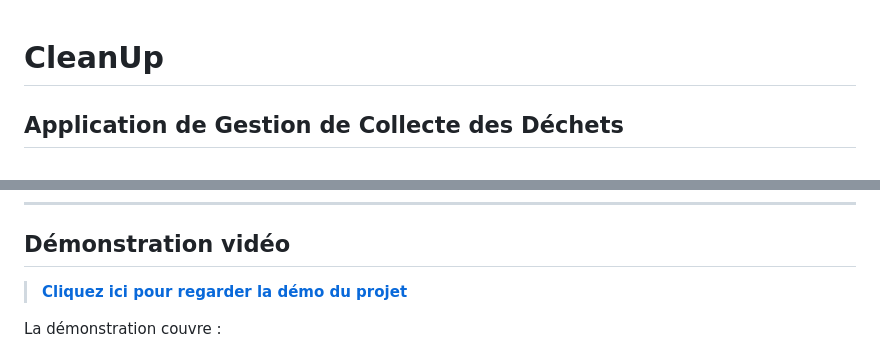
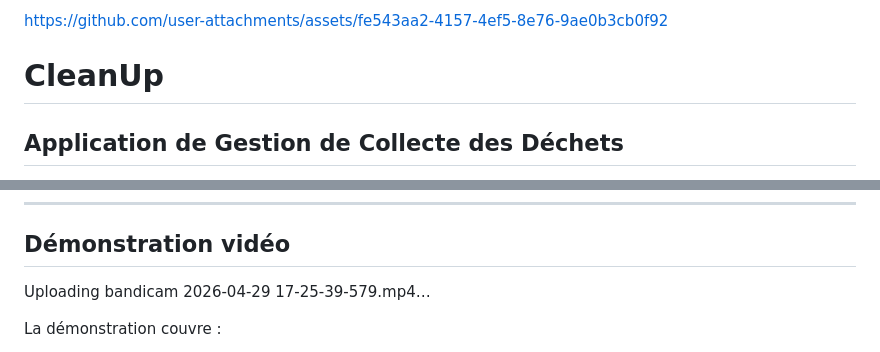
Before and after one commit to fe045001-netizen/Application-de-Gestion-de-la-Collecte-des-D-chets, a Markdown page: README.md, 2 parts joined by grey strips. GitHub-like rendering.

```diff
--- a/README.md
+++ b/README.md
@@ -1,3 +1,5 @@
+
+https://github.com/user-attachments/assets/fe543aa2-4157-4ef5-8e76-9ae0b3cb0f92
 # CleanUp
 ## Application de Gestion de Collecte des Déchets
 
@@ -652,7 +654,12 @@ export const API_BASE_URL = "http://localhost/PFE/Backeend/api";
 
 ##  Démonstration vidéo
 
->  **[Cliquez ici pour regarder la démo du projet](VOTRE_LIEN_VIDEO_ICI)**
+
+
+
+Uploading bandicam 2026-04-29 17-25-39-579.mp4…
+
+
 
 La démonstration couvre :
 - Connexion en tant qu'agent (mobile) et responsable (web)
```
